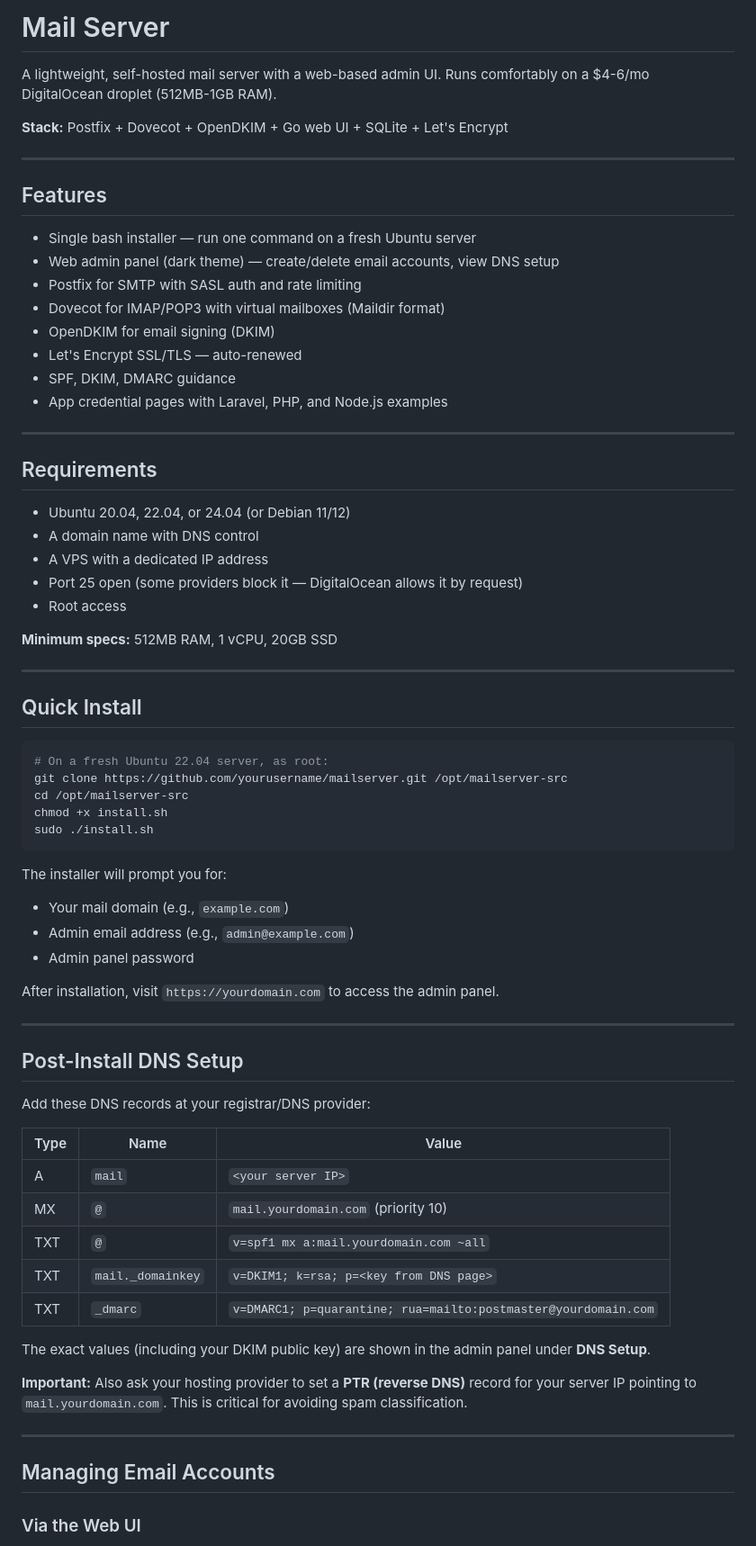
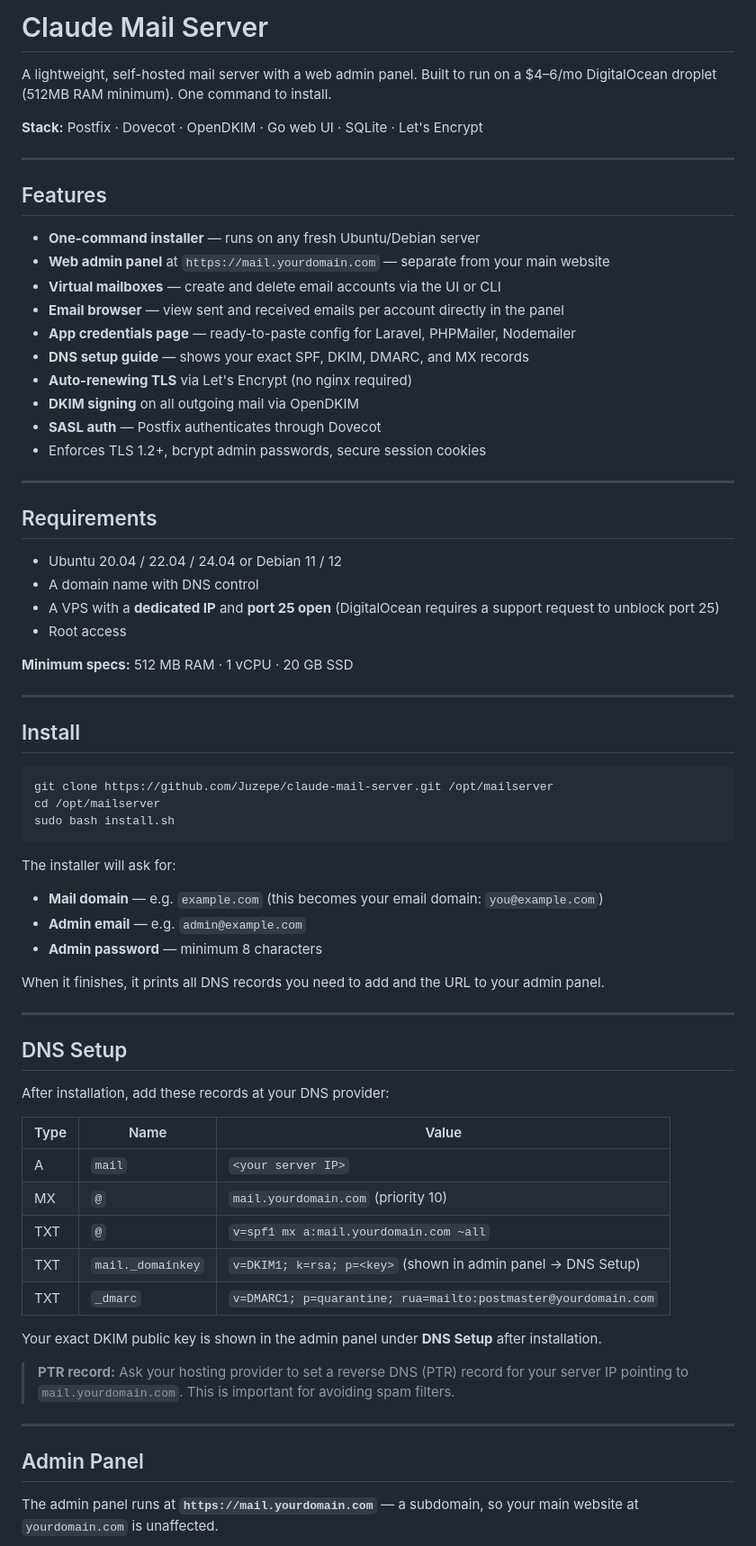
Before and after one commit to Juzepe/claude-mail-server, a Markdown page: README.md, the part around one of its changes. Shown at 90% size. GitHub-like rendering.

````diff
--- a/README.md
+++ b/README.md
@@ -1,74 +1,74 @@
-# Mail Server
+# Claude Mail Server
 
-A lightweight, self-hosted mail server with a web-based admin UI. Runs comfortably on a $4-6/mo DigitalOcean droplet (512MB-1GB RAM).
+A lightweight, self-hosted mail server with a web admin panel. Built to run on a $4–6/mo DigitalOcean droplet (512MB RAM minimum). One command to install.
 
-**Stack:** Postfix + Dovecot + OpenDKIM + Go web UI + SQLite + Let's Encrypt
+**Stack:** Postfix · Dovecot · OpenDKIM · Go web UI · SQLite · Let's Encrypt
 
 ---
 
 ## Features
 
-- Single bash installer — run one command on a fresh Ubuntu server
-- Web admin panel (dark theme) — create/delete email accounts, view DNS setup
-- Postfix for SMTP with SASL auth and rate limiting
-- Dovecot for IMAP/POP3 with virtual mailboxes (Maildir format)
-- OpenDKIM for email signing (DKIM)
-- Let's Encrypt SSL/TLS — auto-renewed
-- SPF, DKIM, DMARC guidance
-- App credential pages with Laravel, PHP, and Node.js examples
+- **One-command installer** — runs on any fresh Ubuntu/Debian server
+- **Web admin panel** at `https://mail.yourdomain.com` — separate from your main website
+- **Virtual mailboxes** — create and delete email accounts via the UI or CLI
+- **Email browser** — view sent and received emails per account directly in the panel
+- **App credentials page** — ready-to-paste config for Laravel, PHPMailer, Nodemailer
+- **DNS setup guide** — shows your exact SPF, DKIM, DMARC, and MX records
+- **Auto-renewing TLS** via Let's Encrypt (no nginx required)
+- **DKIM signing** on all outgoing mail via OpenDKIM
+- **SASL auth** — Postfix authenticates through Dovecot
+- Enforces TLS 1.2+, bcrypt admin passwords, secure session cookies
 
 ---
 
 ## Requirements
 
-- Ubuntu 20.04, 22.04, or 24.04 (or Debian 11/12)
+- Ubuntu 20.04 / 22.04 / 24.04 or Debian 11 / 12
 - A domain name with DNS control
-- A VPS with a dedicated IP address
-- Port 25 open (some providers block it — DigitalOcean allows it by request)
+- A VPS with a **dedicated IP** and **port 25 open** (DigitalOcean requires a support request to unblock port 25)
 - Root access
 
-**Minimum specs:** 512MB RAM, 1 vCPU, 20GB SSD
+**Minimum specs:** 512 MB RAM · 1 vCPU · 20 GB SSD
 
 ---
 
-## Quick Install
+## Install
 
 ```bash
-# On a fresh Ubuntu 22.04 server, as root:
-git clone https://github.com/yourusername/mailserver.git /opt/mailserver-src
-cd /opt/mailserver-src
-chmod +x install.sh
-sudo ./install.sh
+git clone https://github.com/Juzepe/claude-mail-server.git /opt/mailserver
+cd /opt/mailserver
+sudo bash install.sh
 ```
 
-The installer will prompt you for:
-- Your mail domain (e.g., `example.com`)
-- Admin email address (e.g., `admin@example.com`)
-- Admin panel password
+The installer will ask for:
 
-After installation, visit `https://yourdomain.com` to access the admin panel.
+- **Mail domain** — e.g. `example.com` (this becomes your email domain: `you@example.com`)
+- **Admin email** — e.g. `admin@example.com`
+- **Admin password** — minimum 8 characters
+
+When it finishes, it prints all DNS records you need to add and the URL to your admin panel.
 
 ---
 
-## Post-Install DNS Setup
+## DNS Setup
 
-Add these DNS records at your registrar/DNS provider:
+After installation, add these records at your DNS provider:
 
-| Type | Name             | Value                                      |
-|------|------------------|--------------------------------------------|
-| A    | `mail`           | `<your server IP>`                         |
-| MX   | `@`              | `mail.yourdomain.com` (priority 10)        |
-| TXT  | `@`              | `v=spf1 mx a:mail.yourdomain.com ~all`     |
-| TXT  | `mail._domainkey`| `v=DKIM1; k=rsa; p=<key from DNS page>`    |
-| TXT  | `_dmarc`         | `v=DMARC1; p=quarantine; rua=mailto:postmaster@yourdomain.com` |
+| Type | Name              | Value                                                              |
+|------|-------------------|--------------------------------------------------------------------|
+| A    | `mail`            | `<your server IP>`                                                 |
+| MX   | `@`               | `mail.yourdomain.com` (priority 10)                                |
+| TXT  | `@`               | `v=spf1 mx a:mail.yourdomain.com ~all`                             |
+| TXT  | `mail._domainkey` | `v=DKIM1; k=rsa; p=<key>` (shown in admin panel → DNS Setup)      |
+| TXT  | `_dmarc`          | `v=DMARC1; p=quarantine; rua=mailto:postmaster@yourdomain.com`     |
 
-The exact values (including your DKIM public key) are shown in the admin panel under **DNS Setup**.
+Your exact DKIM public key is shown in the admin panel under **DNS Setup** after installation.
 
-**Important:** Also ask your hosting provider to set a **PTR (reverse DNS)** record for your server IP pointing to `mail.yourdomain.com`. This is critical for avoiding spam classification.
+> **PTR record:** Ask your hosting provider to set a reverse DNS (PTR) record for your server IP pointing to `mail.yourdomain.com`. This is important for avoiding spam filters.
 
 ---
 
-## Managing Email Accounts
+## Admin Panel
 
-### Via the Web UI
+The admin panel runs at **`https://mail.yourdomain.com`** — a subdomain, so your main website at `yourdomain.com` is unaffected.
 
````
Also changed, not shown: other parts of README.md (+90 -124 lines).
